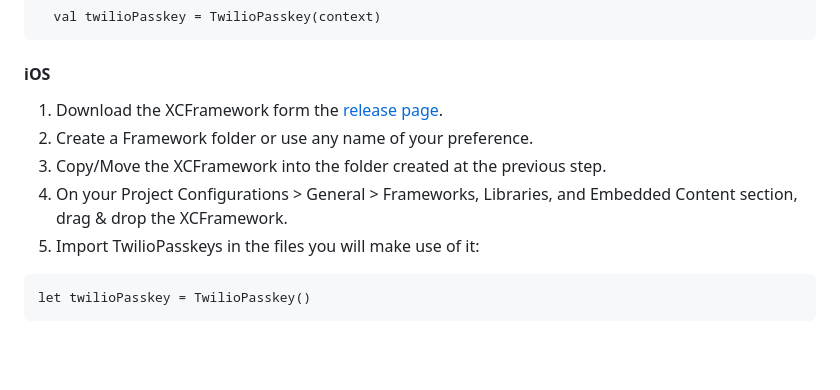
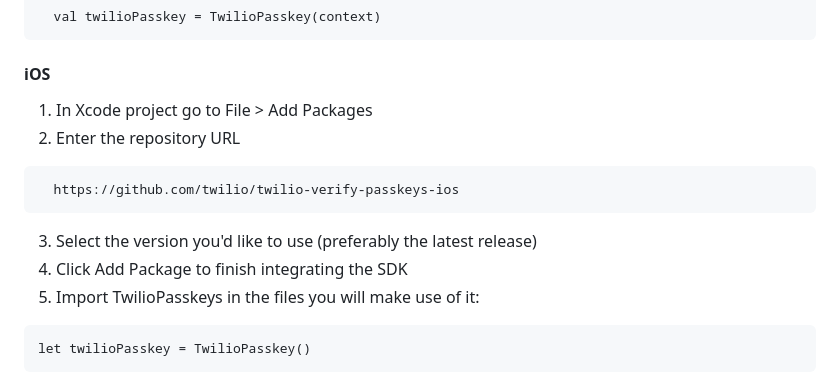
Before and after one commit to twilio/twilio-verify-passkeys, a Markdown page: README.md, the part around one of its changes. Rendered like a GitHub page; blank space fills up the shorter version.

Commit message:
Address comments

````diff
--- a/README.md
+++ b/README.md
@@ -44,10 +45,13 @@ Twilio Passkeys SDK enables developers to easily add Passkeys into their existin
   ```
 
 #### iOS
-1. Download the XCFramework form the [release page](https://github.com/twilio/twilio-verify-passkeys/releases).
-2. Create a Framework folder or use any name of your preference.
-3. Copy/Move the XCFramework into the folder created at the previous step.
-4. On your Project Configurations > General > Frameworks, Libraries, and Embedded Content section, drag & drop the XCFramework.
+1. In Xcode project go to File > Add Packages
+2. Enter the repository URL
+  ```
+    https://github.com/twilio/twilio-verify-passkeys-ios
+  ```
+3. Select the version you'd like to use (preferably the latest release)
+4. Click Add Package to finish integrating the SDK
 5. Import TwilioPasskeys in the files you will make use of it:
 ```
 let twilioPasskey = TwilioPasskey()
````
Also changed, not shown: other parts of README.md (+1 -0 lines).
